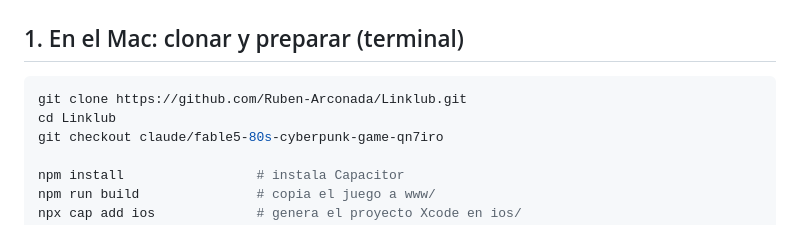
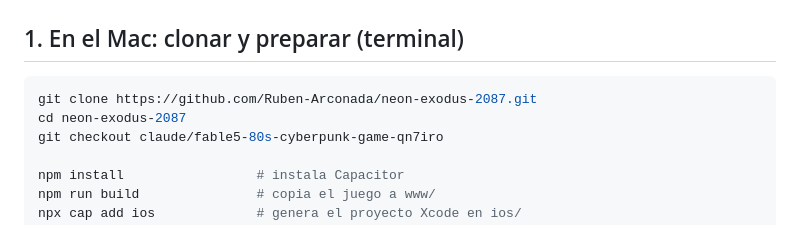
Before and after one commit to Ruben-Arconada/neon-exodus-2087, a Markdown page: IOS-DEPLOY.md, the part around the change. Drawn GitHub-style.

````diff
--- a/IOS-DEPLOY.md
+++ b/IOS-DEPLOY.md
@@ -17,8 +17,8 @@ marcados con 🍏 **solo se pueden hacer en un Mac con Xcode**.
 ## 1. En el Mac: clonar y preparar (terminal)
 
 ```bash
-git clone https://github.com/Ruben-Arconada/Linklub.git
-cd Linklub
+git clone https://github.com/Ruben-Arconada/neon-exodus-2087.git
+cd neon-exodus-2087
 git checkout claude/fable5-80s-cyberpunk-game-qn7iro
 
 npm install                 # instala Capacitor
````
Also changed, not shown: README.md (+3 -10 lines).
